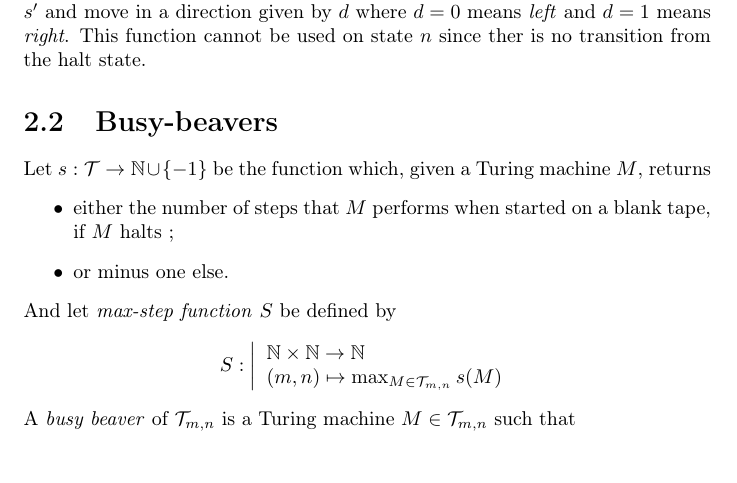
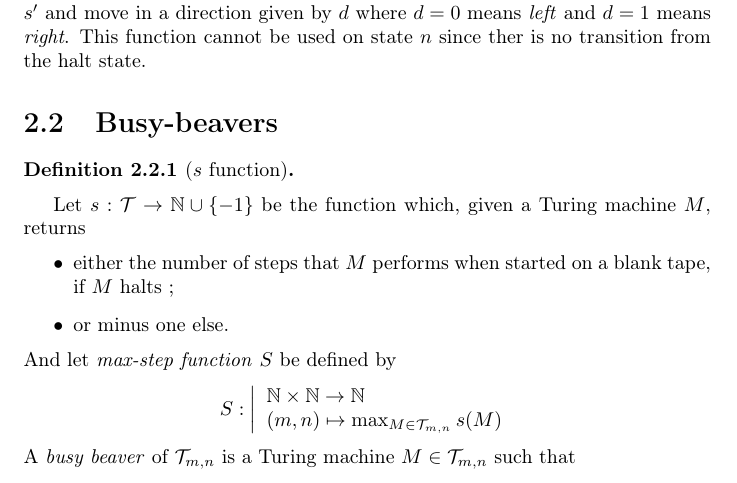
Before and after one commit to emmmile/machine-learning, a LaTeX document (reports/report.tex): part of page 5 of 15, cut so that both start at the same text. Compiled offline with pdfLaTeX.

Commit message:
Continued report and fixed 'H' in tm_2_4

```diff
--- a/reports/report.tex
+++ b/reports/report.tex
@@ -78,6 +78,10 @@ The function $\delta$ is the transition function and $\delta(a, s) = (a', s', d)
 \section{Busy-beavers}
 \label{sec:bb}
 
+
+\begin{Def}[$s$ function]
+
+\end{Def}
 Let $s : \mathcal{T} \to \N \cup \{-1\}$ be the function which, given a Turing machine $M$, returns
 \begin{itemize}
 \item either the number of steps that $M$ performs when started on a blank tape, if $M$ halts ;
```
Also changed, not shown: 1 other file.
